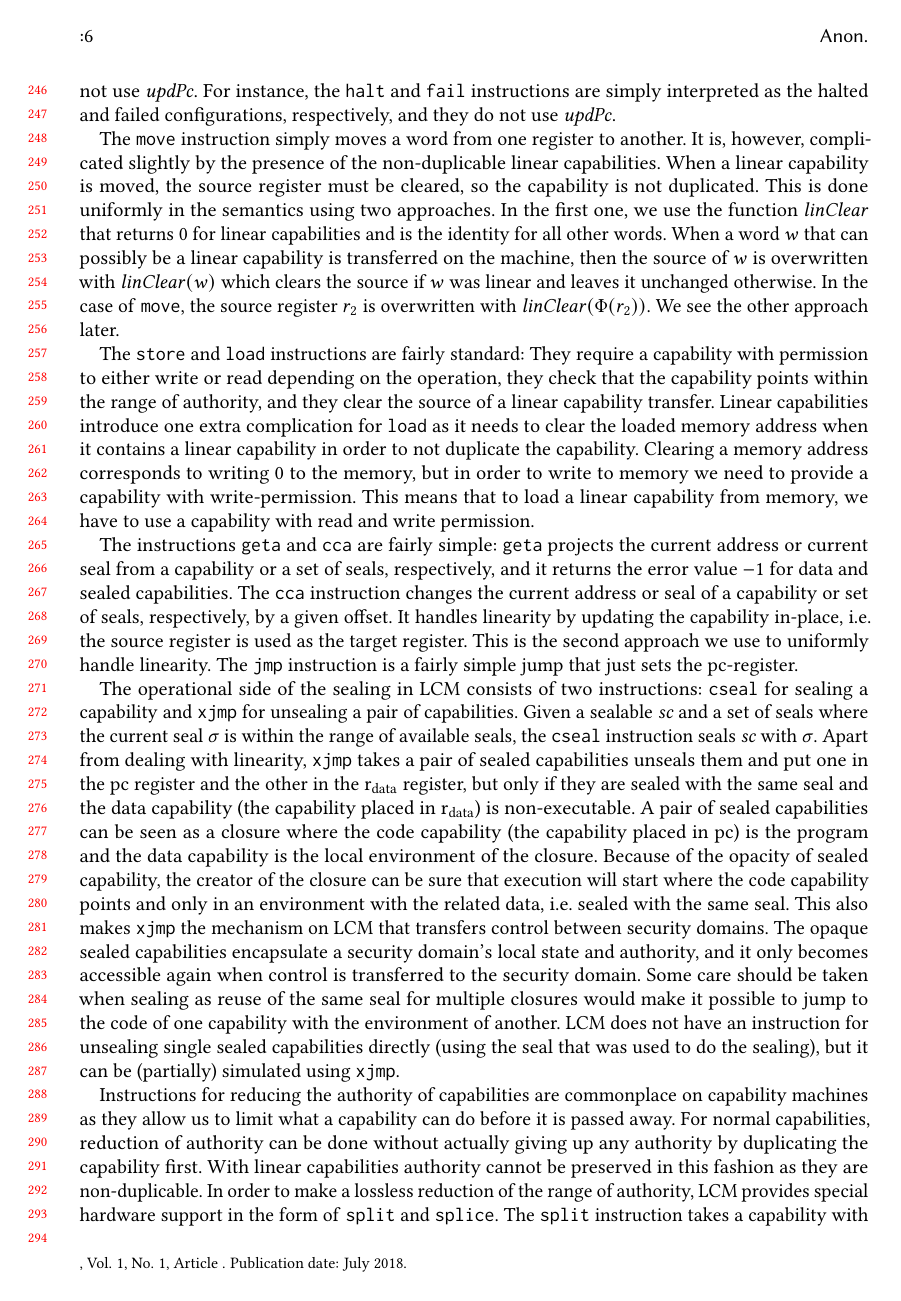
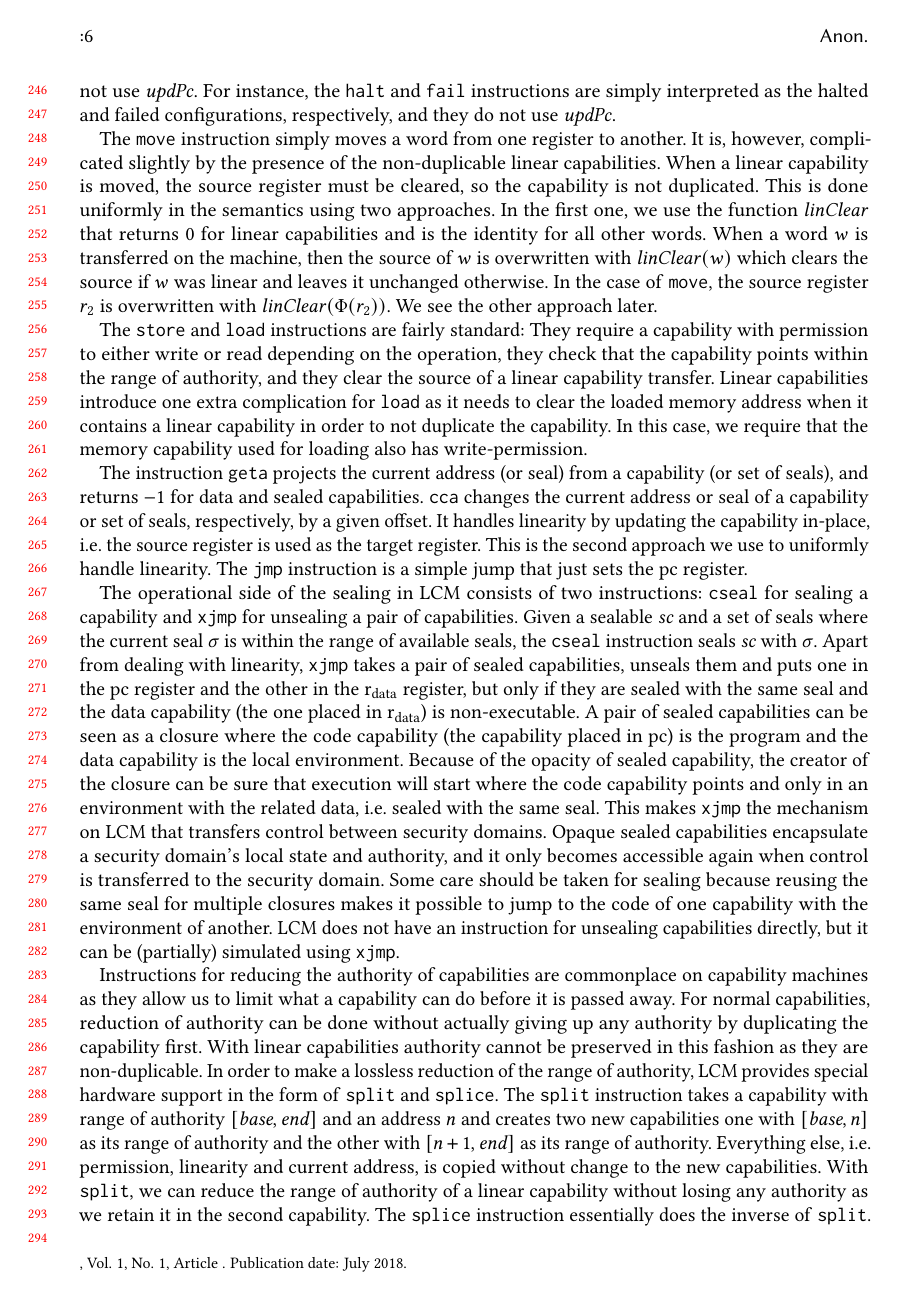
Before and after one commit to dominiquedevriese/capability-machine-reasoning-on-paper, a LaTeX paper (fully-abstract-comp/popl2019/paper.tex): page 6 of 28. Compiled offline with pdfLaTeX.

Commit message:
Shorten, fix typos.

```diff
--- a/fully-abstract-comp/popl2019/paper.tex
+++ b/fully-abstract-comp/popl2019/paper.tex
@@ -467,36 +467,35 @@ It is, however, complicated slightly by the presence of the non-duplicable linea
 When a linear capability is moved, the source register must be cleared, so the capability is not duplicated.
 This is done uniformly in the semantics using two approaches.
 In the first one, we use the function $\linCons{}$ that returns $0$ for linear capabilities and is the identity for all other words.
-When a word $w$ that can possibly be a linear capability is transferred on the machine, then the source of $w$ is overwritten with $\linCons{w}$ which clears the source if $w$ was linear and leaves it unchanged otherwise.
+When a word $w$ is transferred on the machine, then the source of $w$ is overwritten with $\linCons{w}$ which clears the source if $w$ was linear and leaves it unchanged otherwise.
 In the case of \texttt{move}, the source register $r_2$ is overwritten with $\linCons{\Phi(r_2)}$.
 We see the other approach later.
 
 % load w/ lin (and store)
 The \texttt{store} and \texttt{load} instructions are fairly standard: They require a capability with permission to either write or read depending on the operation, they check that the capability points within the range of authority, and they clear the source of a linear capability transfer.
 Linear capabilities introduce one extra complication for \texttt{load} as it needs to clear the loaded memory address when it contains a linear capability in order to not duplicate the capability.
-Clearing a memory address corresponds to writing $0$ to the memory, but in order to write to memory we need to provide a capability with write-permission.
-This means that to load a linear capability from memory, we have to use a capability with read and write permission.
+In this case, we require that the memory capability used for loading also has write-permission.
 
 % geta, cca
-The instructions \texttt{geta} and \texttt{cca} are fairly simple: \texttt{geta} projects the current address or current seal from a capability or a set of seals, respectively, and it returns the error value $-1$ for data and sealed capabilities.
-The \texttt{cca} instruction changes the current address or seal of a capability or set of seals, respectively, by a given offset.
+The instruction \texttt{geta} projects the current address (or seal) from a capability (or set of seals), and returns $-1$ for data and sealed capabilities.
+\texttt{cca} changes the current address or seal of a capability or set of seals, respectively, by a given offset.
 It handles linearity by updating the capability in-place, i.e.\ the source register is used as the target register.
 This is the second approach we use to uniformly handle linearity.
-The \texttt{jmp} instruction is a fairly simple jump that just sets the $\pcreg$-register.
+The \texttt{jmp} instruction is a simple jump that just sets the $\pcreg$ register.
 
 %% Sealing
 The operational side of the sealing in \trgcm{} consists of two instructions: \texttt{cseal} for sealing a capability and \texttt{xjmp} for unsealing a pair of capabilities.
 % cseal
 Given a sealable $\vsc$ and a set of seals where the current seal $\sigma$ is within the range of available seals, the \texttt{cseal} instruction seals $\vsc$ with $\sigma$.
 % xjmp
-Apart from dealing with linearity, \texttt{xjmp} takes a pair of sealed capabilities unseals them and put one in the $\pcreg$ register and the other in the $\rdata$ register, but only if they are sealed with the same seal and the data capability (the capability placed in $\rdata$) is non-executable.
-A pair of sealed capabilities can be seen as a closure where the code capability (the capability placed in $\pcreg$) is the program and the data capability is the local environment of the closure.
+Apart from dealing with linearity, \texttt{xjmp} takes a pair of sealed capabilities, unseals them and puts one in the $\pcreg$ register and the other in the $\rdata$ register, but only if they are sealed with the same seal and the data capability (the one placed in $\rdata$) is non-executable.
+A pair of sealed capabilities can be seen as a closure where the code capability (the capability placed in $\pcreg$) is the program and the data capability is the local environment.
 Because of the opacity of sealed capability, the creator of the closure can be sure that execution will start where the code capability points and only in an environment with the related data, i.e.\ sealed with the same seal.
-This also makes \texttt{xjmp} the mechanism on \trgcm{} that transfers control between security domains.
-The opaque sealed capabilities encapsulate a security domain's local state and authority, and it only becomes accessible again when control is transferred to the security domain.
-Some care should be taken when sealing as reuse of the same seal for multiple closures would make it possible to jump to the code of one capability with the environment of another.
+This makes \texttt{xjmp} the mechanism on \trgcm{} that transfers control between security domains.
+Opaque sealed capabilities encapsulate a security domain's local state and authority, and it only becomes accessible again when control is transferred to the security domain.
+Some care should be taken for sealing because reusing the same seal for multiple closures makes it possible to jump to the code of one capability with the environment of another.
 % xjmp to unseal
-\trgcm{} does not have an instruction for unsealing single sealed capabilities directly (using the seal that was used to do the sealing), but it can be (partially) simulated using \texttt{xjmp}.
+\trgcm{} does not have an instruction for unsealing capabilities directly, but it can be (partially) simulated using \texttt{xjmp}.
 
 % split/splice
 Instructions for reducing the authority of capabilities are commonplace on capability machines as they allow us to limit what a capability can do before it is passed away.
```
Also changed, not shown: fully-abstract-comp/popl2019/paper.tex (14 more changed lines).
